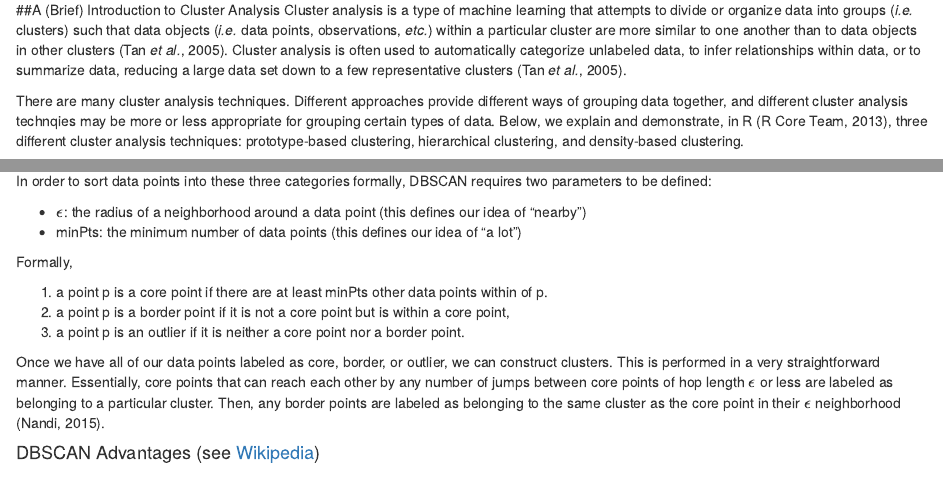
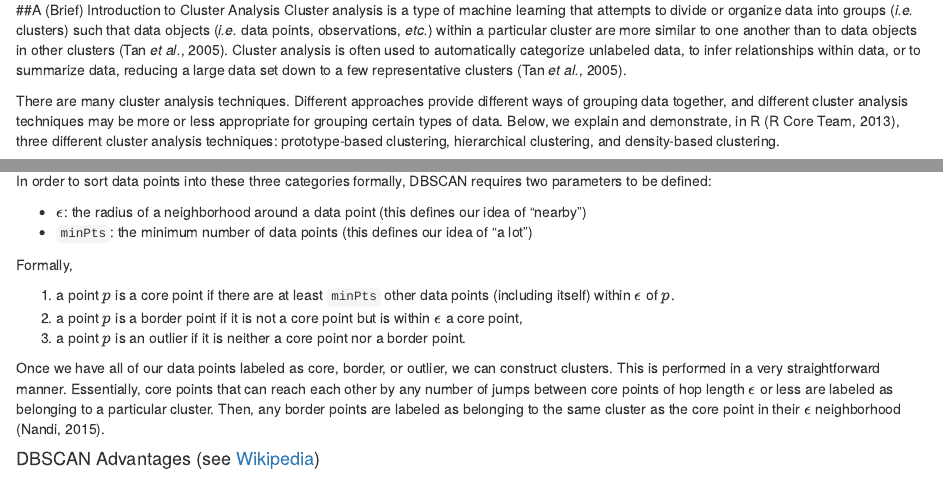
Before and after one commit to amlalejini/ibio851_cluster_analysis_project, an R Markdown document (handout.Rmd): the page in a window 1100 px wide, from 100 px down, and a second part further down, joined at a grey line. Rendered offline with R 4.5, knitr and Pandoc, with nearby package versions; code that draws random numbers runs with fixed seeds of ours; some code elsewhere in the file could not run offline.

Commit message:
Spell check and formatting tweaks

```diff
--- a/handout.Rmd
+++ b/handout.Rmd
@@ -12,7 +12,7 @@ Authors: Miranda Wade, Matthew Andres Moreno, Alexander Lalejini, and Nate Davis
 ##A (Brief) Introduction to Cluster Analysis
 Cluster analysis is a type of machine learning that attempts to divide or organize data into groups (*i.e.* clusters) such that data objects (*i.e.* data points, observations, *etc.*) within a particular cluster are more similar to one another than to data objects in other clusters (Tan *et al.*, 2005). Cluster analysis is often used to automatically categorize unlabeled data, to infer relationships within data, or to summarize data, reducing a large data set down to a few representative clusters (Tan *et al.*, 2005).
 
-There are many cluster analysis techniques. Different approaches provide different ways of grouping data together, and different cluster analysis technqies may be more or less appropriate for grouping certain types of data. Below, we explain and demonstrate, in R (R Core Team, 2013), three different cluster analysis techniques: prototype-based clustering, hierarchical clustering, and density-based clustering.
+There are many cluster analysis techniques. Different approaches provide different ways of grouping data together, and different cluster analysis techniques may be more or less appropriate for grouping certain types of data. Below, we explain and demonstrate, in R (R Core Team, 2013), three different cluster analysis techniques: prototype-based clustering, hierarchical clustering, and density-based clustering.
 
 ##Cluster Analysis Techniques
 In this section, we explore prototype-based clustering, hierarchical clustering, and density-based clustering. We  provide an overview of each technique along with a canned (*i.e.* already existing) R function/package capable of doing all of the heavy cluster analysis for you right out of the box! Additionally, we'll take a peek under the hood of the K-means prototype-based clustering algorithm by stepping through a from-scratch R implementation.
@@ -228,13 +228,13 @@ Image credit: [https://bradzzz.gitbooks.io/ga-seattle-dsi/content/](https://brad
 In order to sort data points into these three categories formally, DBSCAN requires two parameters to be defined:
 
  * $\epsilon$: the radius of a neighborhood around a data point (this defines our idea of “nearby”)
- * minPts: the minimum number of data points (this defines our idea of “a lot”)
+ * `minPts`: the minimum number of data points (this defines our idea of “a lot”)
 
 Formally,
 
- 1. a point p is a core point if there are at least minPts other data points within \epsilon of p.
- 2. a point p is a border point if it is not a core point but is within \epsilon a core point,
- 3. a point p is an outlier if it is neither a core point nor a border point.
+ 1. a point $p$ is a core point if there are at least `minPts` other data points (including itself) within $\epsilon$ of $p$.
+ 2. a point $p$ is a border point if it is not a core point but is within $\epsilon$ a core point,
+ 3. a point $p$ is an outlier if it is neither a core point nor a border point.
 
 Once we have all of our data points labeled as core, border, or outlier, we can construct clusters. This is performed in a very straightforward manner. Essentially, core points that can reach each other by any number of jumps between core points of hop length $\epsilon$ or less are labeled as belonging to a particular cluster. Then, any border points are labeled as belonging to the same cluster as the core point in their $\epsilon$ neighborhood (Nandi, 2015).
 
```
Also changed, not shown: handout.Rmd (6 more changed lines).
